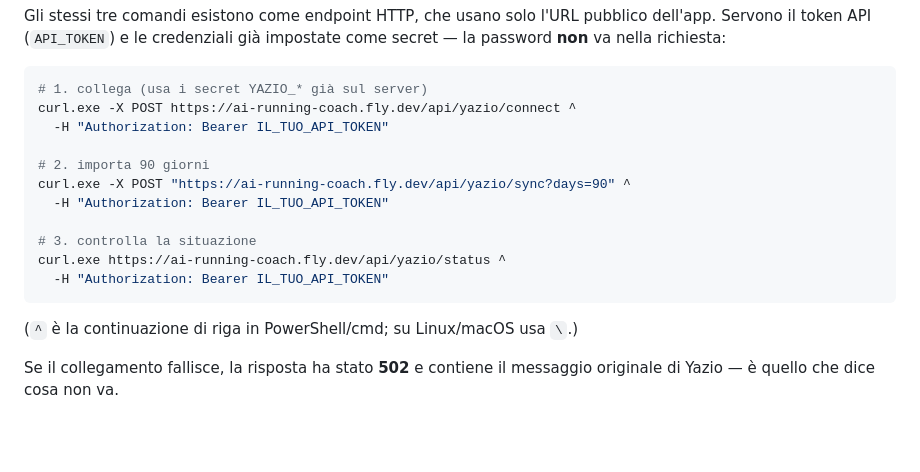
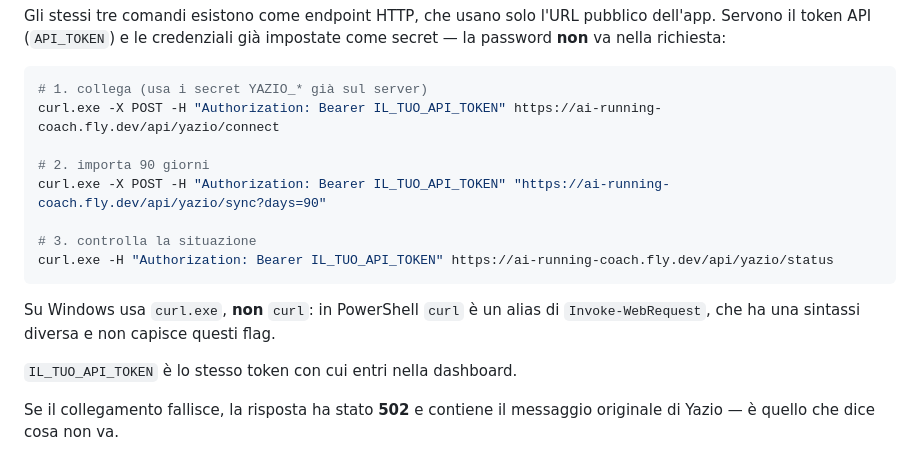
Before and after one commit to dallariva93/AI-personal-running-coach, a Markdown page: docs/MCP_ATTIVAZIONE_PASSO_PASSO.md, the part around the change. Drawn GitHub-style; blank space fills up the shorter version.

Commit message:
docs: comandi curl su una riga, e curl.exe non curl
Il `^` come continuazione di riga vale per cmd, non per PowerShell, che usa il
backtick: copiato in PowerShell il comando si rompeva. Una riga sola evita del
tutto la questione. Aggiunto anche che su Windows serve `curl.exe`: `curl` in
PowerShell e' un alias di Invoke-WebRequest e non capisce questi flag.

Co-Authored-By: Claude Opus 5 <noreply@anthropic.com>
Claude-Session: https://claude.ai/code/session_01494KQ3dqEEcVhPuoXrdKbi

````diff
--- a/docs/MCP_ATTIVAZIONE_PASSO_PASSO.md
+++ b/docs/MCP_ATTIVAZIONE_PASSO_PASSO.md
@@ -458,19 +458,19 @@ impostate come secret — la password **non** va nella richiesta:
 
 ```sh
 # 1. collega (usa i secret YAZIO_* già sul server)
-curl.exe -X POST https://ai-running-coach.fly.dev/api/yazio/connect ^
-  -H "Authorization: Bearer IL_TUO_API_TOKEN"
+curl.exe -X POST -H "Authorization: Bearer IL_TUO_API_TOKEN" https://ai-running-coach.fly.dev/api/yazio/connect
 
 # 2. importa 90 giorni
-curl.exe -X POST "https://ai-running-coach.fly.dev/api/yazio/sync?days=90" ^
-  -H "Authorization: Bearer IL_TUO_API_TOKEN"
+curl.exe -X POST -H "Authorization: Bearer IL_TUO_API_TOKEN" "https://ai-running-coach.fly.dev/api/yazio/sync?days=90"
 
 # 3. controlla la situazione
-curl.exe https://ai-running-coach.fly.dev/api/yazio/status ^
-  -H "Authorization: Bearer IL_TUO_API_TOKEN"
+curl.exe -H "Authorization: Bearer IL_TUO_API_TOKEN" https://ai-running-coach.fly.dev/api/yazio/status
 ```
 
-(`^` è la continuazione di riga in PowerShell/cmd; su Linux/macOS usa `\`.)
+Su Windows usa `curl.exe`, **non** `curl`: in PowerShell `curl` è un alias di
+`Invoke-WebRequest`, che ha una sintassi diversa e non capisce questi flag.
+
+`IL_TUO_API_TOKEN` è lo stesso token con cui entri nella dashboard.
 
 Se il collegamento fallisce, la risposta ha stato **502** e contiene il
 messaggio originale di Yazio — è quello che dice cosa non va.
````
